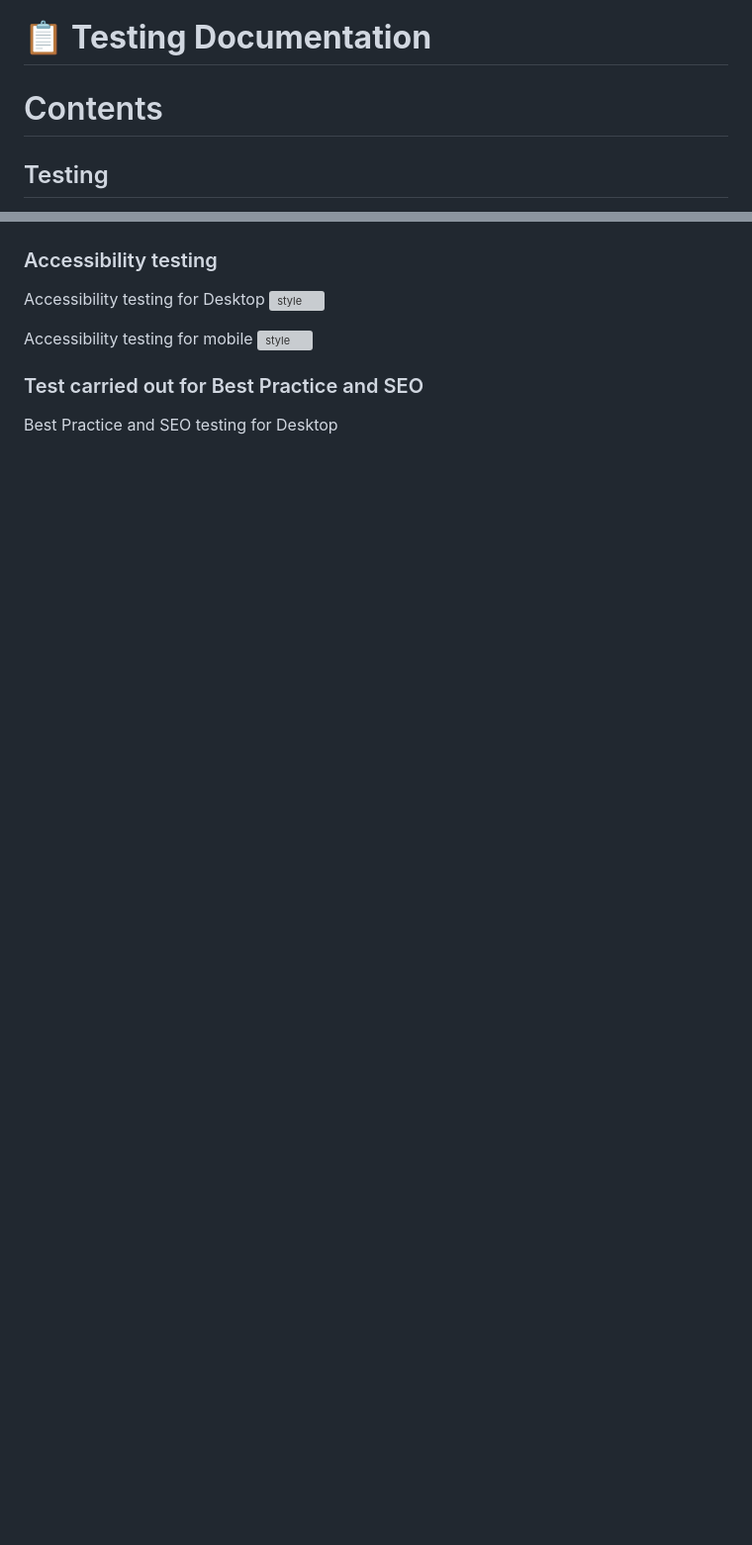
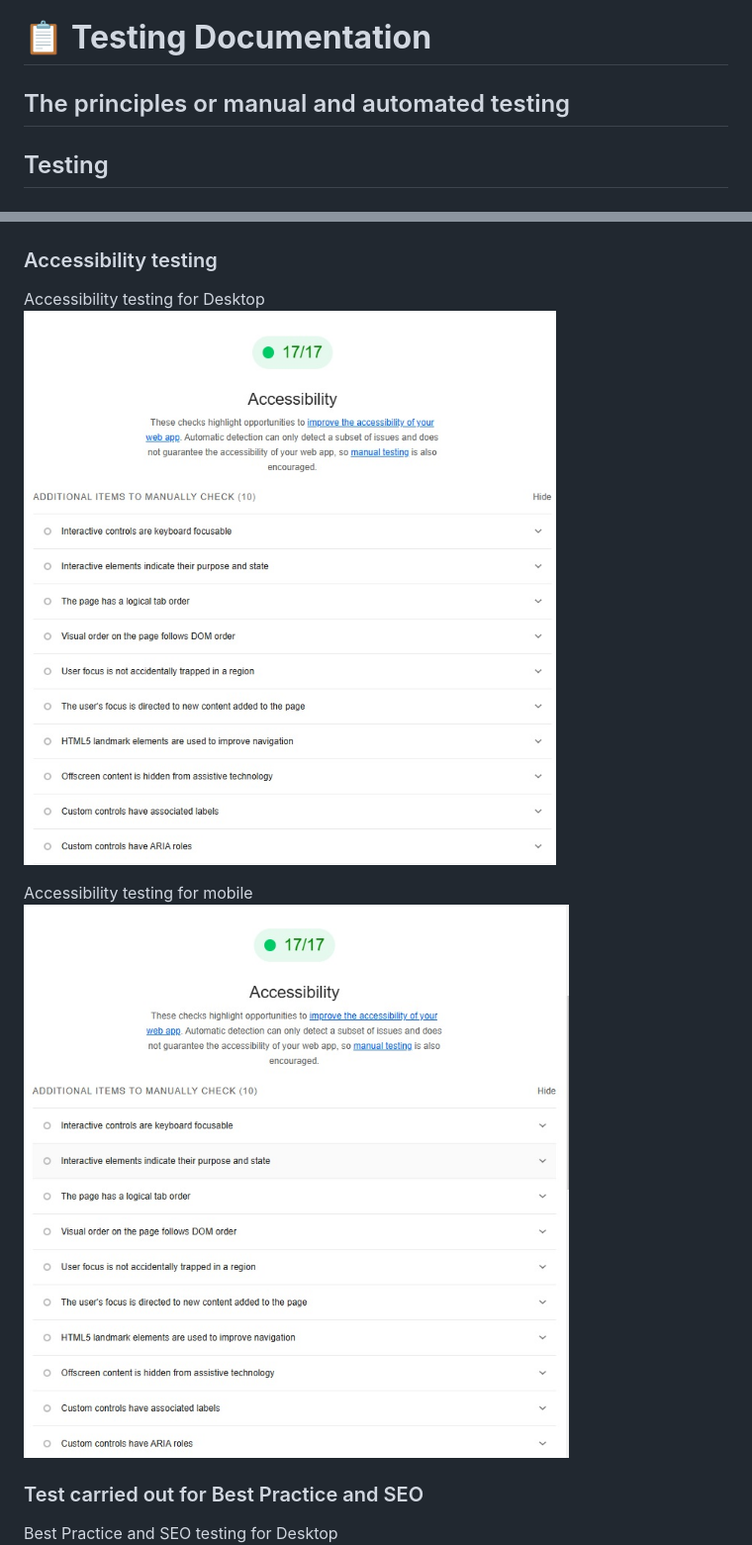
Before and after one commit to Ocyrus47/milestone2, a Markdown page: testing.md, 2 parts joined by grey strips. Shown at 99% size. GitHub-like rendering; blank space fills up the shorter version; grey boxes are pictures that could not be loaded.

Commit message:
update image file name

```diff
--- a/testing.md
+++ b/testing.md
@@ -1,6 +1,7 @@
 # 📋 **Testing Documentation**
 
-# Contents
+## The principles or manual and automated testing
+
 
 
 ## Testing
@@ -35,10 +36,10 @@ Lighthouse test for mobile
 ### Accessibility testing
 
 Accessibility testing for Desktop
-![style](./assets/testing/accessibility-20test-desktop.jpg)
+![style](./assets/testing/accessibility-test-desktop.jpg)
 
 Accessibility testing for mobile
-![style](./assets/testing/accessibility-20test-mobile.jpg)
+![style](./assets/testing/accessibility-test-mobile.jpg)
 
 
 ### Test carried out for Best Practice and SEO
```
